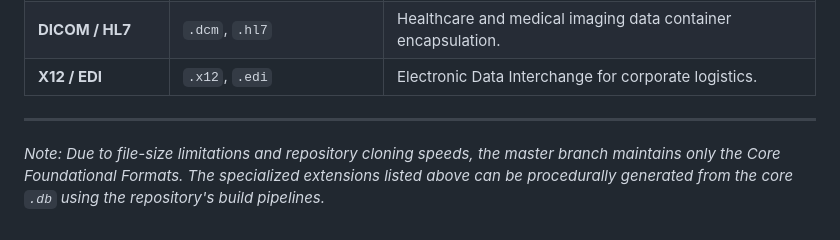
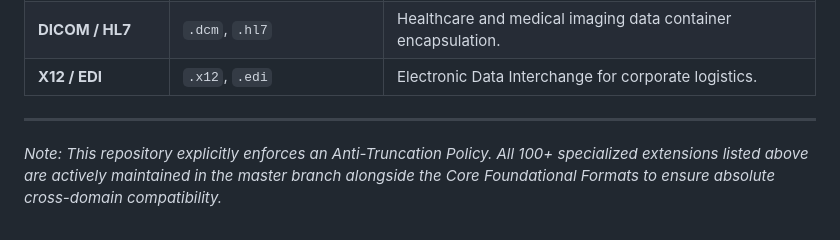
Before and after one commit to evgjohnmorris/eng-kjv-hb-standard, a Markdown page: FORMAT_INDEX.md, the part around the change. GitHub-like rendering.

Commit message:
docs: Add anti-truncation policy and update Format Index to reflect restoration of all formats

```diff
--- a/FORMAT_INDEX.md
+++ b/FORMAT_INDEX.md
@@ -79,4 +79,4 @@ The `ENG-KJV-HB-STANDARD` archive historically included over 100 specialized dat
 | **X12 / EDI** | `.x12`, `.edi` | Electronic Data Interchange for corporate logistics. |
 
 ---
-*Note: Due to file-size limitations and repository cloning speeds, the master branch maintains only the Core Foundational Formats. The specialized extensions listed above can be procedurally generated from the core `.db` using the repository's build pipelines.*
+*Note: This repository explicitly enforces an Anti-Truncation Policy. All 100+ specialized extensions listed above are actively maintained in the master branch alongside the Core Foundational Formats to ensure absolute cross-domain compatibility.*
```
Also changed, not shown: directives/anti_truncation_policy.md (added, +15 -0 lines).
